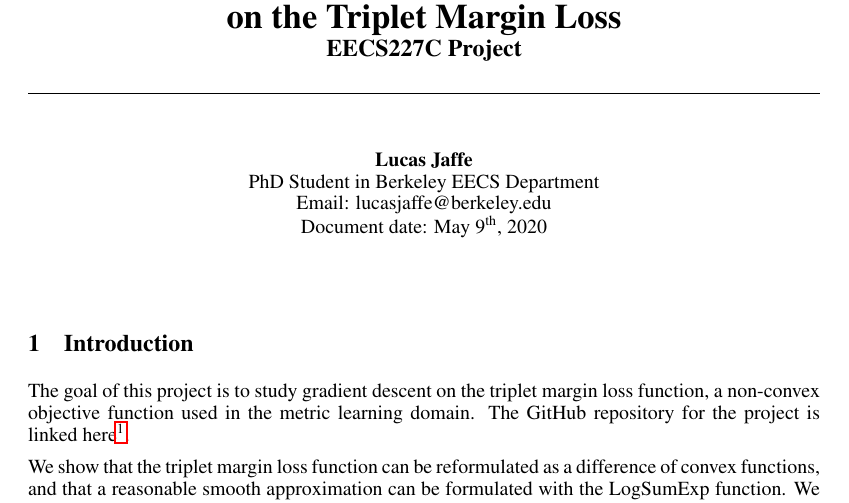
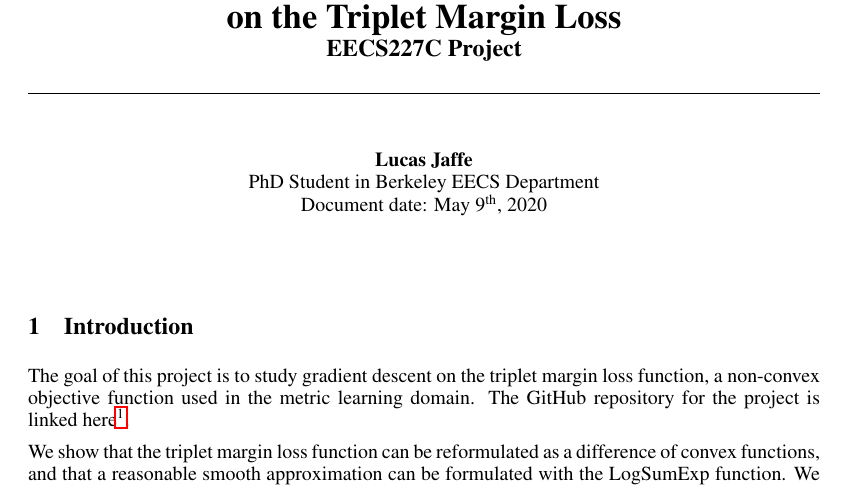
Before and after one commit to LukeJaffe/eecs227c_project, a LaTeX document (main.tex): part of page 1 of 13, cut so that both start at the same text. Compiled offline with pdfLaTeX.

Commit message:
Updates from Overleaf

```diff
--- a/main.tex
+++ b/main.tex
@@ -26,7 +26,7 @@
 
 
 % ========== Edit your name here
-\author{Lucas Jaffe \\ PhD Student in Berkeley EECS Department \\ Email: lucasjaffe@berkeley.edu \\ Document date: May 9$^{\textrm{th}}$, 2020}
+\author{Lucas Jaffe \\ PhD Student in Berkeley EECS Department \\ Document date: May 9$^{\textrm{th}}$, 2020}
 
 \title{
     Analysis of Gradient Descent \\ on the Triplet Margin Loss \\
```
